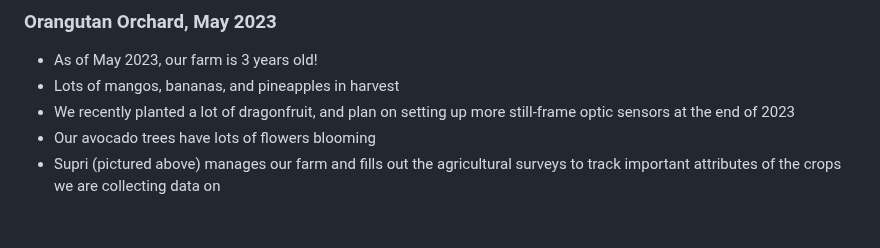
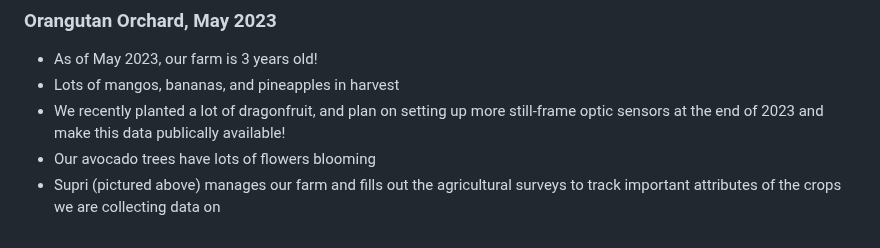
Before and after one commit to mikestack15/orangutan-stem, a Markdown page: README.md, the part around the change. Rendered like a GitHub page.

```diff
--- a/README.md
+++ b/README.md
@@ -51,6 +51,6 @@ Be sure to read the requirements carefully, submerge yourself in documentation,
 
 * As of May 2023, our farm is 3 years old!
 * Lots of mangos, bananas, and pineapples in harvest
-* We recently planted a lot of dragonfruit, and plan on setting up more still-frame optic sensors at the end of 2023
+* We recently planted a lot of dragonfruit, and plan on setting up more still-frame optic sensors at the end of 2023 and make this data publically available!
 * Our avocado trees have lots of flowers blooming
 * Supri (pictured above) manages our farm and fills out the agricultural surveys to track important attributes of the crops we are collecting data on
```
